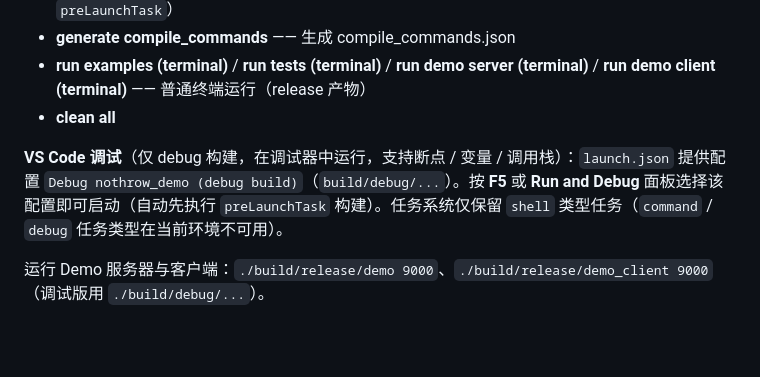
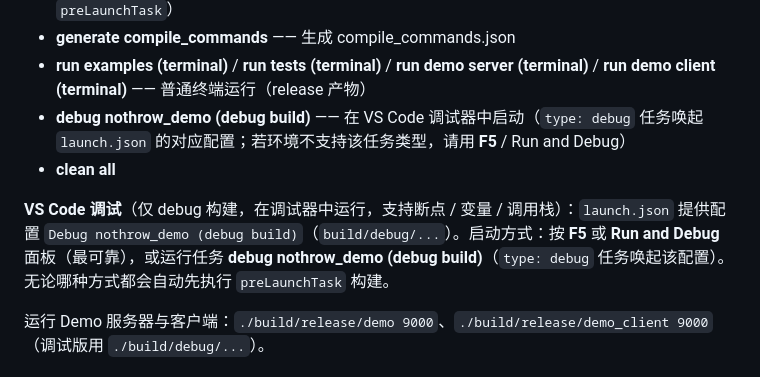
Before and after one commit to MYMarcoreus/COM-Framework, a Markdown page: README.md, the part around the change. GitHub-like rendering; blank space fills up the shorter version.

Commit message:
build: 恢复 type: debug 调试任务（唤起 launch.json）
标准 VS Code 通过 type: debug + request + name 任务直接唤起
launch.json 中对应配置（Debug nothrow_demo (debug build)）。
之前报未注册任务类型，多为改动 tasks.json 后窗口未重载所致。
README 说明：F5 / Run and Debug 始终可用，若环境确实不支持
该任务类型则退回 F5。

```diff
--- a/README.md
+++ b/README.md
@@ -188,9 +188,10 @@ build/debug/       —— 调试产物（-O0）
 - **build debug (Common + examples)** —— VS Code 调试前的构建（`launch.json` 的 `preLaunchTask`）
 - **generate compile_commands** —— 生成 compile_commands.json
 - **run examples (terminal)** / **run tests (terminal)** / **run demo server (terminal)** / **run demo client (terminal)** —— 普通终端运行（release 产物）
+- **debug nothrow_demo (debug build)** —— 在 VS Code 调试器中启动（`type: debug` 任务唤起 `launch.json` 的对应配置；若环境不支持该任务类型，请用 **F5** / Run and Debug）
 - **clean all**
 
-**VS Code 调试**（仅 debug 构建，在调试器中运行，支持断点 / 变量 / 调用栈）：`launch.json` 提供配置 `Debug nothrow_demo (debug build)`（`build/debug/...`）。按 **F5** 或 **Run and Debug** 面板选择该配置即可启动（自动先执行 `preLaunchTask` 构建）。任务系统仅保留 `shell` 类型任务（`command` / `debug` 任务类型在当前环境不可用）。
+**VS Code 调试**（仅 debug 构建，在调试器中运行，支持断点 / 变量 / 调用栈）：`launch.json` 提供配置 `Debug nothrow_demo (debug build)`（`build/debug/...`）。启动方式：按 **F5** 或 **Run and Debug** 面板（最可靠），或运行任务 **debug nothrow_demo (debug build)**（`type: debug` 任务唤起该配置）。无论哪种方式都会自动先执行 `preLaunchTask` 构建。
 
 运行 Demo 服务器与客户端：`./build/release/demo 9000`、`./build/release/demo_client 9000`（调试版用 `./build/debug/...`）。
 
```
